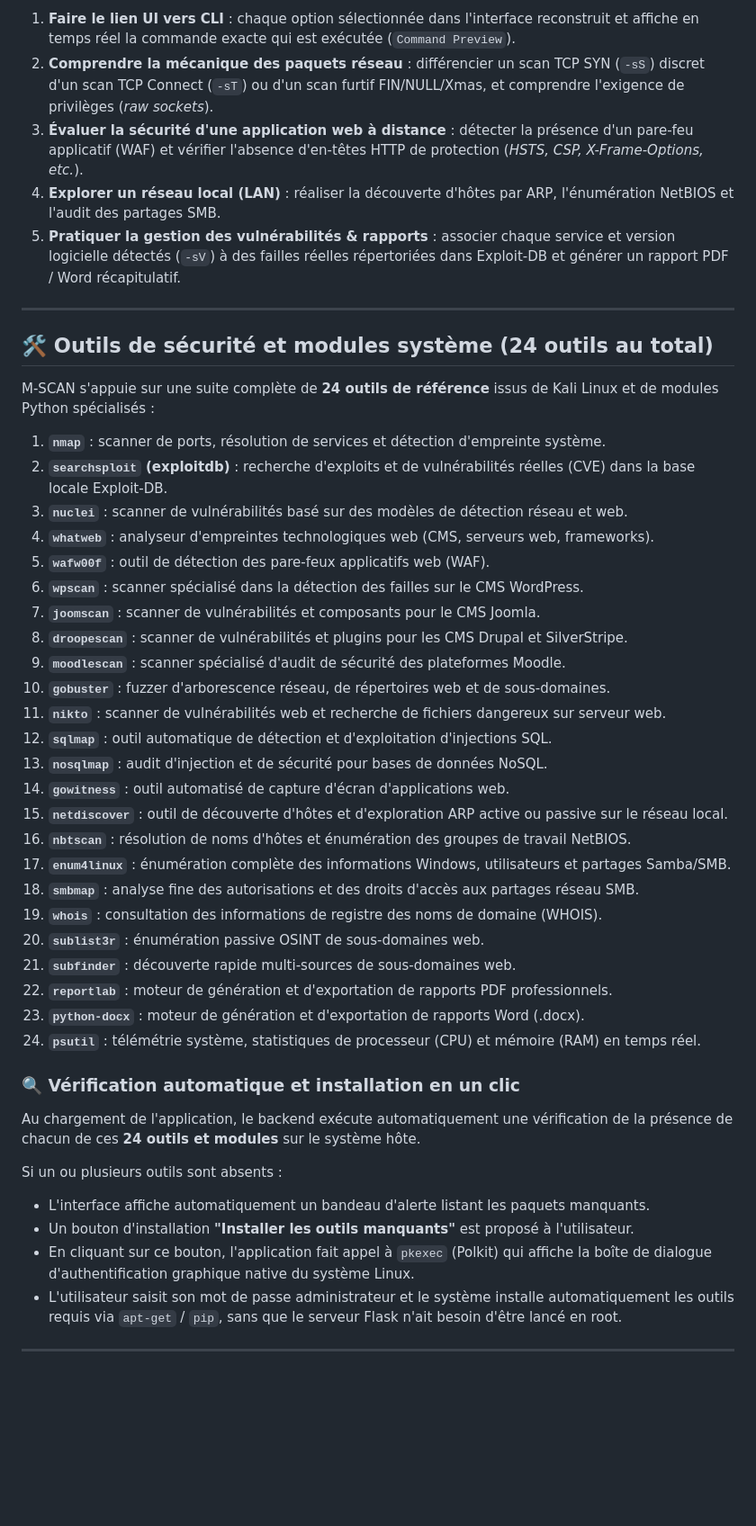
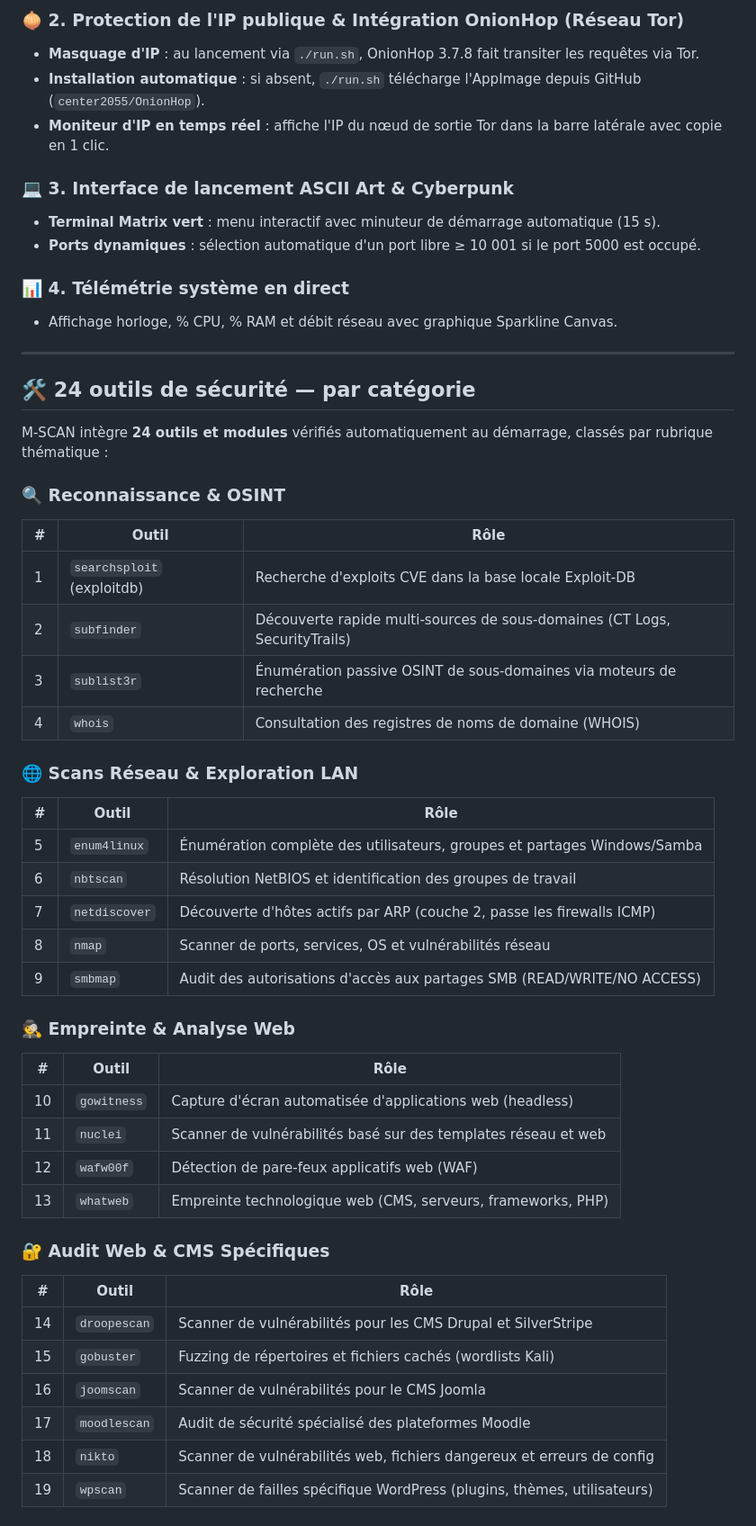
Before and after one commit to Ronan-Bozoc-cyber/matrix-scanner, a Markdown page: README.md, the part around one of its changes. Shown at 90% size. Rendered like a GitHub page; blank space fills up the shorter version.

Commit message:
docs: mise à jour complète du README — workflow 7 étapes, outils classés par rubrique, routes API audit, Smart Branching CMS, FAQ

```diff
--- a/README.md
+++ b/README.md
@@ -46,46 +28,54 @@ M-SCAN n'est pas une boîte noire : il est spécialement conçu pour transmettre
 
-1. **Faire le lien UI vers CLI** : chaque option sélectionnée dans l'interface reconstruit et affiche en temps réel la commande exacte qui est exécutée (`Command Preview`).
-2. **Comprendre la mécanique des paquets réseau** : différencier un scan TCP SYN (`-sS`) discret d'un scan TCP Connect (`-sT`) ou d'un scan furtif FIN/NULL/Xmas, et comprendre l'exigence de privilèges (*raw sockets*).
-3. **Évaluer la sécurité d'une application web à distance** : détecter la présence d'un pare-feu applicatif (WAF) et vérifier l'absence d'en-têtes HTTP de protection (*HSTS, CSP, X-Frame-Options, etc.*).
-4. **Explorer un réseau local (LAN)** : réaliser la découverte d'hôtes par ARP, l'énumération NetBIOS et l'audit des partages SMB.
-5. **Pratiquer la gestion des vulnérabilités & rapports** : associer chaque service et version logicielle détectés (`-sV`) à des failles réelles répertoriées dans Exploit-DB et générer un rapport PDF / Word récapitulatif.
+### 🧅 2. Protection de l'IP publique & Intégration OnionHop (Réseau Tor)
+- **Masquage d'IP** : au lancement via `./run.sh`, OnionHop 3.7.8 fait transiter les requêtes via Tor.
+- **Installation automatique** : si absent, `./run.sh` télécharge l'AppImage depuis GitHub (`center2055/OnionHop`).
+- **Moniteur d'IP en temps réel** : affiche l'IP du nœud de sortie Tor dans la barre latérale avec copie en 1 clic.
+
+### 💻 3. Interface de lancement ASCII Art & Cyberpunk
+- **Terminal Matrix vert** : menu interactif avec minuteur de démarrage automatique (15 s).
+- **Ports dynamiques** : sélection automatique d'un port libre ≥ 10 001 si le port 5000 est occupé.
+
+### 📊 4. Télémétrie système en direct
+- Affichage horloge, % CPU, % RAM et débit réseau avec graphique Sparkline Canvas.
 
 ---
 
-## 🛠️ Outils de sécurité et modules système (24 outils au total)
+## 🛠️ 24 outils de sécurité — par catégorie
 
-M-SCAN s'appuie sur une suite complète de **24 outils de référence** issus de Kali Linux et de modules Python spécialisés :
+M-SCAN intègre **24 outils et modules** vérifiés automatiquement au démarrage, classés par rubrique thématique :
 
-1. **`nmap`** : scanner de ports, résolution de services et détection d'empreinte système.
-2. **`searchsploit` (exploitdb)** : recherche d'exploits et de vulnérabilités réelles (CVE) dans la base locale Exploit-DB.
-3. **`nuclei`** : scanner de vulnérabilités basé sur des modèles de détection réseau et web.
-4. **`whatweb`** : analyseur d'empreintes technologiques web (CMS, serveurs web, frameworks).
-5. **`wafw00f`** : outil de détection des pare-feux applicatifs web (WAF).
-6. **`wpscan`** : scanner spécialisé dans la détection des failles sur le CMS WordPress.
-7. **`joomscan`** : scanner de vulnérabilités et composants pour le CMS Joomla.
-8. **`droopescan`** : scanner de vulnérabilités et plugins pour les CMS Drupal et SilverStripe.
-9. **`moodlescan`** : scanner spécialisé d'audit de sécurité des plateformes Moodle.
-10. **`gobuster`** : fuzzer d'arborescence réseau, de répertoires web et de sous-domaines.
-11. **`nikto`** : scanner de vulnérabilités web et recherche de fichiers dangereux sur serveur web.
-12. **`sqlmap`** : outil automatique de détection et d'exploitation d'injections SQL.
-13. **`nosqlmap`** : audit d'injection et de sécurité pour bases de données NoSQL.
-14. **`gowitness`** : outil automatisé de capture d'écran d'applications web.
-15. **`netdiscover`** : outil de découverte d'hôtes et d'exploration ARP active ou passive sur le réseau local.
-16. **`nbtscan`** : résolution de noms d'hôtes et énumération des groupes de travail NetBIOS.
-17. **`enum4linux`** : énumération complète des informations Windows, utilisateurs et partages Samba/SMB.
-18. **`smbmap`** : analyse fine des autorisations et des droits d'accès aux partages réseau SMB.
-19. **`whois`** : consultation des informations de registre des noms de domaine (WHOIS).
-20. **`sublist3r`** : énumération passive OSINT de sous-domaines web.
-21. **`subfinder`** : découverte rapide multi-sources de sous-domaines web.
-22. **`reportlab`** : moteur de génération et d'exportation de rapports PDF professionnels.
-23. **`python-docx`** : moteur de génération et d'exportation de rapports Word (.docx).
-24. **`psutil`** : télémétrie système, statistiques de processeur (CPU) et mémoire (RAM) en temps réel.
+### 🔍 Reconnaissance & OSINT
+| # | Outil | Rôle |
+|---|-------|------|
+| 1 | `searchsploit` (exploitdb) | Recherche d'exploits CVE dans la base locale Exploit-DB |
+| 2 | `subfinder` | Découverte rapide multi-sources de sous-domaines (CT Logs, SecurityTrails) |
+| 3 | `sublist3r` | Énumération passive OSINT de sous-domaines via moteurs de recherche |
+| 4 | `whois` | Consultation des registres de noms de domaine (WHOIS) |
 
-### 🔍 Vérification automatique et installation en un clic
-Au chargement de l'application, le backend exécute automatiquement une vérification de la présence de chacun de ces **24 outils et modules** sur le système hôte.
+### 🌐 Scans Réseau & Exploration LAN
+| # | Outil | Rôle |
+|---|-------|------|
+| 5 | `enum4linux` | Énumération complète des utilisateurs, groupes et partages Windows/Samba |
+| 6 | `nbtscan` | Résolution NetBIOS et identification des groupes de travail |
+| 7 | `netdiscover` | Découverte d'hôtes actifs par ARP (couche 2, passe les firewalls ICMP) |
+| 8 | `nmap` | Scanner de ports, services, OS et vulnérabilités réseau |
+| 9 | `smbmap` | Audit des autorisations d'accès aux partages SMB (READ/WRITE/NO ACCESS) |
 
-Si un ou plusieurs outils sont absents :
-* L'interface affiche automatiquement un bandeau d'alerte listant les paquets manquants.
-* Un bouton d'installation **"Installer les outils manquants"** est proposé à l'utilisateur.
-* En cliquant sur ce bouton, l'application fait appel à `pkexec` (Polkit) qui affiche la boîte de dialogue d'authentification graphique native du système Linux.
-* L'utilisateur saisit son mot de passe administrateur et le système installe automatiquement les outils requis via `apt-get` / `pip`, sans que le serveur Flask n'ait besoin d'être lancé en root.
+### 🕵️ Empreinte & Analyse Web
+| # | Outil | Rôle |
+|---|-------|------|
+| 10 | `gowitness` | Capture d'écran automatisée d'applications web (headless) |
+| 11 | `nuclei` | Scanner de vulnérabilités basé sur des templates réseau et web |
+| 12 | `wafw00f` | Détection de pare-feux applicatifs web (WAF) |
+| 13 | `whatweb` | Empreinte technologique web (CMS, serveurs, frameworks, PHP) |
+
+### 🔐 Audit Web & CMS Spécifiques
+| # | Outil | Rôle |
+|---|-------|------|
+| 14 | `droopescan` | Scanner de vulnérabilités pour les CMS Drupal et SilverStripe |
+| 15 | `gobuster` | Fuzzing de répertoires et fichiers cachés (wordlists Kali) |
+| 16 | `joomscan` | Scanner de vulnérabilités pour le CMS Joomla |
+| 17 | `moodlescan` | Audit de sécurité spécialisé des plateformes Moodle |
+| 18 | `nikto` | Scanner de vulnérabilités web, fichiers dangereux et erreurs de config |
+| 19 | `wpscan` | Scanner de failles spécifique WordPress (plugins, thèmes, utilisateurs) |
+
```
Also changed, not shown: other parts of README.md (+168 -118 lines).
